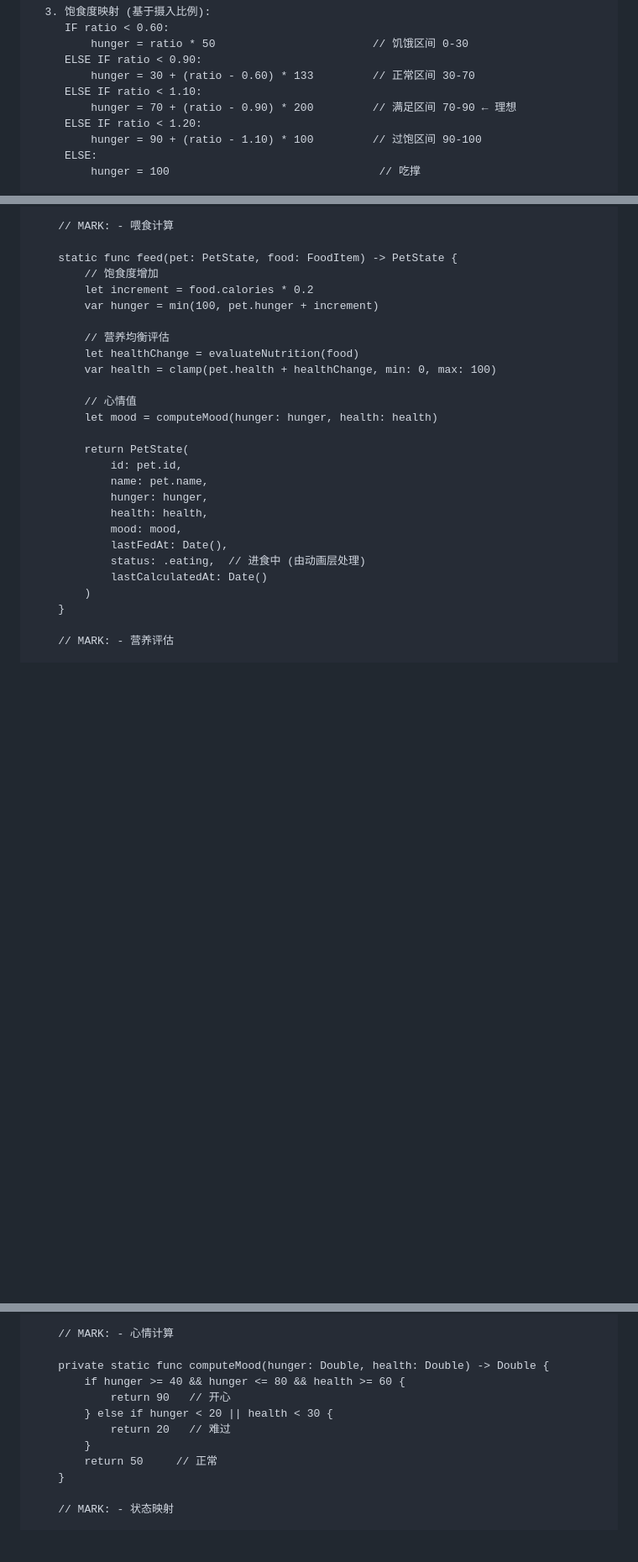
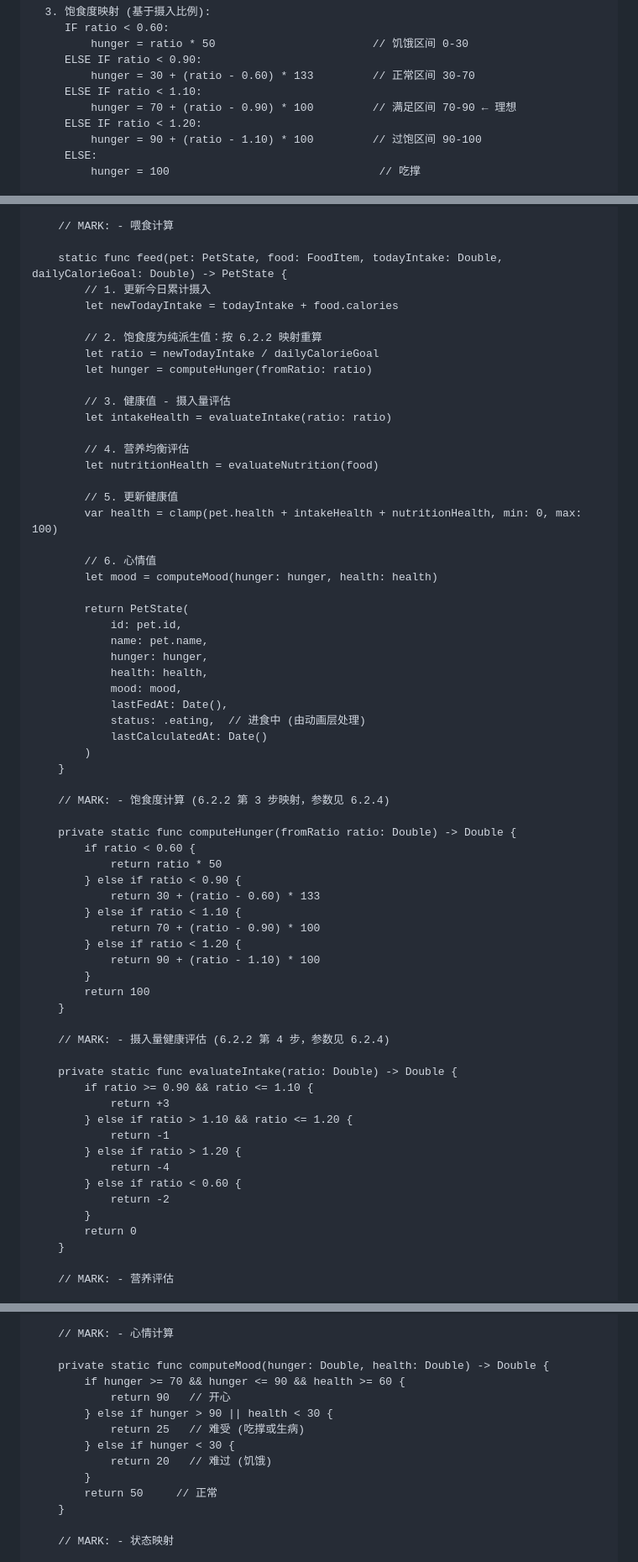
Before and after one commit to alecong032/PetDiet, a Markdown page: docs/TDD.md, 3 parts joined by grey strips. Shown at 84% size. GitHub-like rendering; blank space fills up the shorter version.

```diff
--- a/docs/TDD.md
+++ b/docs/TDD.md
@@ -647,7 +647,7 @@ iOS/Android App
      ELSE IF ratio < 0.90:
          hunger = 30 + (ratio - 0.60) * 133         // 正常区间 30-70
      ELSE IF ratio < 1.10:
-         hunger = 70 + (ratio - 0.90) * 200         // 满足区间 70-90 ← 理想
+         hunger = 70 + (ratio - 0.90) * 100         // 满足区间 70-90 ← 理想
      ELSE IF ratio < 1.20:
          hunger = 90 + (ratio - 1.10) * 100         // 过饱区间 90-100
      ELSE:
@@ -738,16 +744,24 @@ class PetEngine {
 
     // MARK: - 喂食计算
 
-    static func feed(pet: PetState, food: FoodItem) -> PetState {
-        // 饱食度增加
-        let increment = food.calories * 0.2
-        var hunger = min(100, pet.hunger + increment)
+    static func feed(pet: PetState, food: FoodItem, todayIntake: Double, dailyCalorieGoal: Double) -> PetState {
+        // 1. 更新今日累计摄入
+        let newTodayIntake = todayIntake + food.calories
 
-        // 营养均衡评估
-        let healthChange = evaluateNutrition(food)
-        var health = clamp(pet.health + healthChange, min: 0, max: 100)
+        // 2. 饱食度为纯派生值：按 6.2.2 映射重算
+        let ratio = newTodayIntake / dailyCalorieGoal
+        let hunger = computeHunger(fromRatio: ratio)
 
-        // 心情值
+        // 3. 健康值 - 摄入量评估
+        let intakeHealth = evaluateIntake(ratio: ratio)
+
+        // 4. 营养均衡评估
+        let nutritionHealth = evaluateNutrition(food)
+
+        // 5. 更新健康值
+        var health = clamp(pet.health + intakeHealth + nutritionHealth, min: 0, max: 100)
+
+        // 6. 心情值
         let mood = computeMood(hunger: hunger, health: health)
 
         return PetState(
@@ -760,6 +774,36 @@ class PetEngine {
             status: .eating,  // 进食中 (由动画层处理)
             lastCalculatedAt: Date()
         )
+    }
+
+    // MARK: - 饱食度计算 (6.2.2 第 3 步映射，参数见 6.2.4)
+
+    private static func computeHunger(fromRatio ratio: Double) -> Double {
+        if ratio < 0.60 {
+            return ratio * 50
+        } else if ratio < 0.90 {
+            return 30 + (ratio - 0.60) * 133
+        } else if ratio < 1.10 {
+            return 70 + (ratio - 0.90) * 100
+        } else if ratio < 1.20 {
+            return 90 + (ratio - 1.10) * 100
+        }
+        return 100
+    }
+
+    // MARK: - 摄入量健康评估 (6.2.2 第 4 步，参数见 6.2.4)
+
+    private static func evaluateIntake(ratio: Double) -> Double {
+        if ratio >= 0.90 && ratio <= 1.10 {
+            return +3
+        } else if ratio > 1.10 && ratio <= 1.20 {
+            return -1
+        } else if ratio > 1.20 {
+            return -4
+        } else if ratio < 0.60 {
+            return -2
+        }
+        return 0
     }
 
     // MARK: - 营养评估
@@ -782,10 +826,12 @@ class PetEngine {
     // MARK: - 心情计算
 
     private static func computeMood(hunger: Double, health: Double) -> Double {
-        if hunger >= 40 && hunger <= 80 && health >= 60 {
+        if hunger >= 70 && hunger <= 90 && health >= 60 {
             return 90   // 开心
-        } else if hunger < 20 || health < 30 {
-            return 20   // 难过
+        } else if hunger > 90 || health < 30 {
+            return 25   // 难受 (吃撑或生病)
+        } else if hunger < 30 {
+            return 20   // 难过 (饥饿)
         }
         return 50     // 正常
     }
```
Also changed, not shown: other parts of docs/TDD.md (+64 -13 lines), docs/PRD.md (+5 -5 lines).
